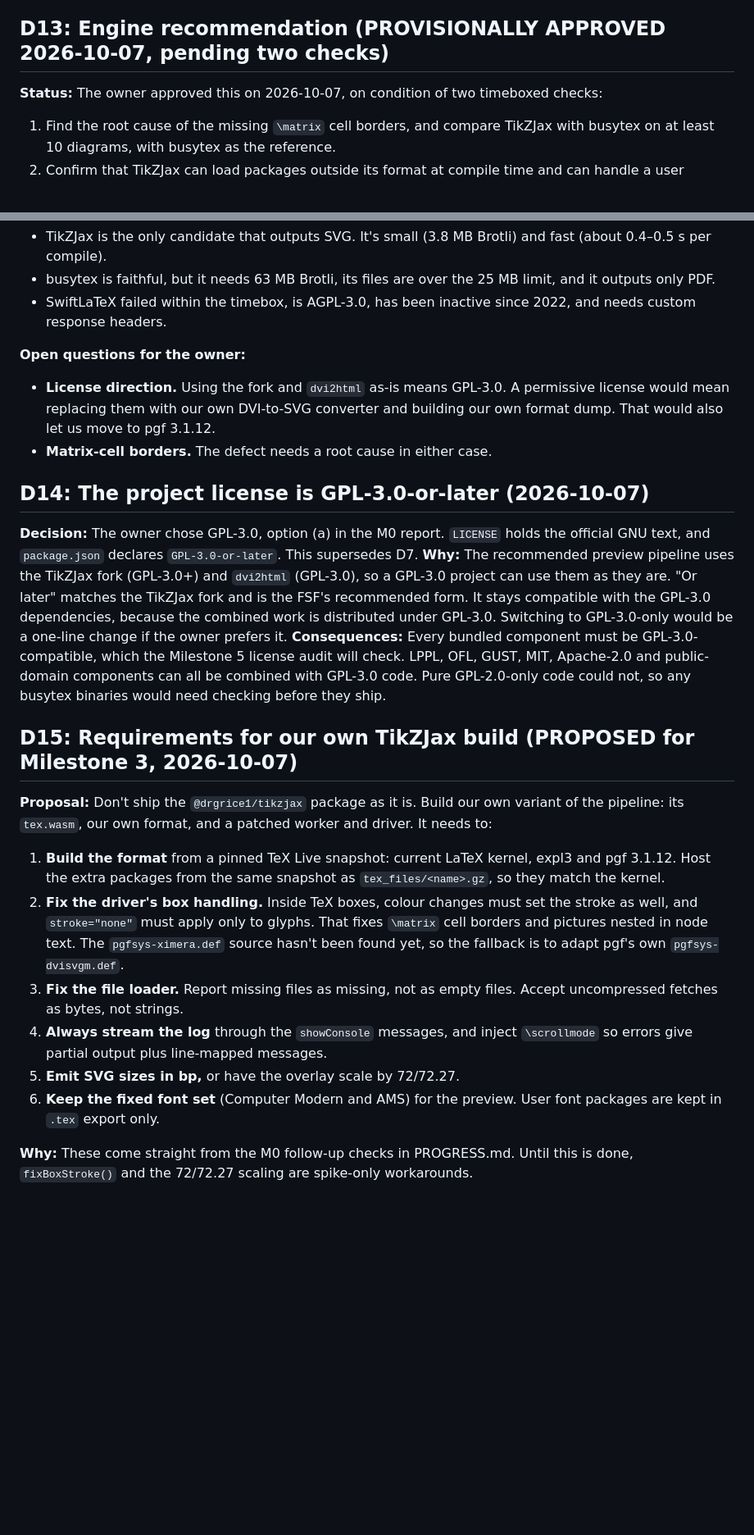
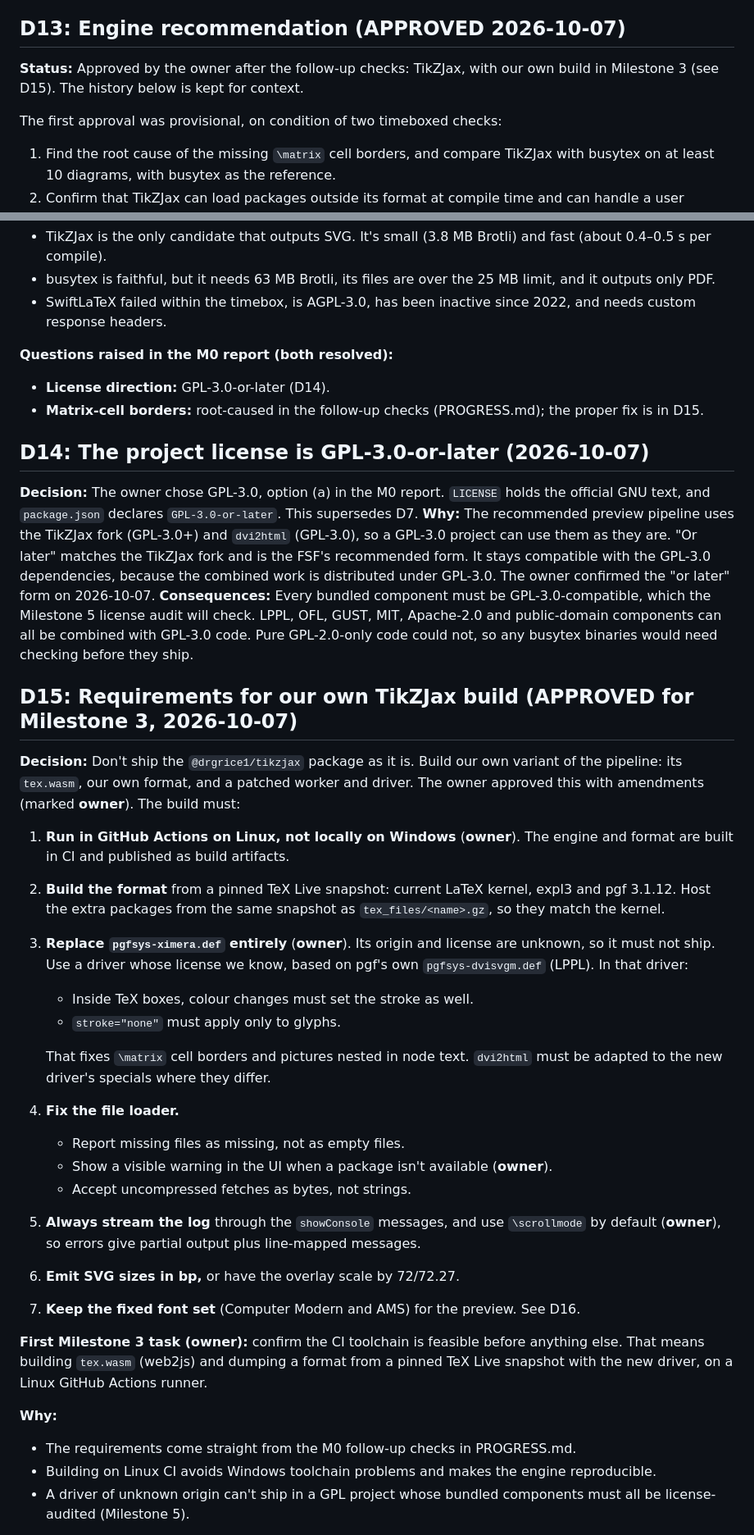
Before and after one commit to LoganAlexanderBurnett/tikzflow, a Markdown page: DECISIONS.md, 2 parts joined by grey strips. Shown at 82% size. Drawn GitHub-style; blank space fills up the shorter version.

```diff
--- a/DECISIONS.md
+++ b/DECISIONS.md
@@ -61,8 +61,10 @@ The byte-identical load/save check stays only as a cheap regression guard.
 **Decision:** A Vite middleware serves `vendor/` raw. It never sets `Content-Encoding`, returns real 404s, and sends COEP/CORP headers on every response. The page itself is served with COOP/COEP.
 **Why:** Vite's static server marked `.gz` files as gzip-encoded, so the browser inflated them before the engines' own decompressors saw them. Its `index.html` fallback also answered missing files with HTTP 200, so engines stored HTML as TeX files. Workers in a cross-origin-isolated page need COEP on their script responses. Production hosting must follow the same three rules.
 
-## D13: Engine recommendation (PROVISIONALLY APPROVED 2026-10-07, pending two checks)
-**Status:** The owner approved this on 2026-10-07, on condition of two timeboxed checks:
+## D13: Engine recommendation (APPROVED 2026-10-07)
+**Status:** Approved by the owner after the follow-up checks: TikZJax, with our own build in Milestone 3 (see D15). The history below is kept for context.
+
+The first approval was provisional, on condition of two timeboxed checks:
 1. Find the root cause of the missing `\matrix` cell borders, and compare TikZJax with busytex on at least 10 diagrams, with busytex as the reference.
 2. Confirm that TikZJax can load packages outside its format at compile time and can handle a user preamble with `\usepackage`, `\newcommand` and `\definecolor`.
 
@@ -84,22 +86,36 @@ The recommendation stands, on condition that we build our own variant (D15).
 - busytex is faithful, but it needs 63 MB Brotli, its files are over the 25 MB limit, and it outputs only PDF.
 - SwiftLaTeX failed within the timebox, is AGPL-3.0, has been inactive since 2022, and needs custom response headers.
 
-**Open questions for the owner:**
-- **License direction.** Using the fork and `dvi2html` as-is means GPL-3.0. A permissive license would mean replacing them with our own DVI-to-SVG converter and building our own format dump. That would also let us move to pgf 3.1.12.
-- **Matrix-cell borders.** The defect needs a root cause in either case.
+**Questions raised in the M0 report (both resolved):**
+- **License direction:** GPL-3.0-or-later (D14).
+- **Matrix-cell borders:** root-caused in the follow-up checks (PROGRESS.md); the proper fix is in D15.
 
 ## D14: The project license is GPL-3.0-or-later (2026-10-07)
 **Decision:** The owner chose GPL-3.0, option (a) in the M0 report. `LICENSE` holds the official GNU text, and `package.json` declares `GPL-3.0-or-later`. This supersedes D7.
-**Why:** The recommended preview pipeline uses the TikZJax fork (GPL-3.0+) and `dvi2html` (GPL-3.0), so a GPL-3.0 project can use them as they are. "Or later" matches the TikZJax fork and is the FSF's recommended form. It stays compatible with the GPL-3.0 dependencies, because the combined work is distributed under GPL-3.0. Switching to GPL-3.0-only would be a one-line change if the owner prefers it.
+**Why:** The recommended preview pipeline uses the TikZJax fork (GPL-3.0+) and `dvi2html` (GPL-3.0), so a GPL-3.0 project can use them as they are. "Or later" matches the TikZJax fork and is the FSF's recommended form. It stays compatible with the GPL-3.0 dependencies, because the combined work is distributed under GPL-3.0. The owner confirmed the "or later" form on 2026-10-07.
 **Consequences:** Every bundled component must be GPL-3.0-compatible, which the Milestone 5 license audit will check. LPPL, OFL, GUST, MIT, Apache-2.0 and public-domain components can all be combined with GPL-3.0 code. Pure GPL-2.0-only code could not, so any busytex binaries would need checking before they ship.
 
-## D15: Requirements for our own TikZJax build (PROPOSED for Milestone 3, 2026-10-07)
-**Proposal:** Don't ship the `@drgrice1/tikzjax` package as it is. Build our own variant of the pipeline: its `tex.wasm`, our own format, and a patched worker and driver. It needs to:
-1. **Build the format** from a pinned TeX Live snapshot: current LaTeX kernel, expl3 and pgf 3.1.12. Host the extra packages from the same snapshot as `tex_files/<name>.gz`, so they match the kernel.
-2. **Fix the driver's box handling.** Inside TeX boxes, colour changes must set the stroke as well, and `stroke="none"` must apply only to glyphs. That fixes `\matrix` cell borders and pictures nested in node text. The `pgfsys-ximera.def` source hasn't been found yet, so the fallback is to adapt pgf's own `pgfsys-dvisvgm.def`.
-3. **Fix the file loader.** Report missing files as missing, not as empty files. Accept uncompressed fetches as bytes, not strings.
-4. **Always stream the log** through the `showConsole` messages, and inject `\scrollmode` so errors give partial output plus line-mapped messages.
-5. **Emit SVG sizes in bp,** or have the overlay scale by 72/72.27.
-6. **Keep the fixed font set** (Computer Modern and AMS) for the preview. User font packages are kept in `.tex` export only.
+## D15: Requirements for our own TikZJax build (APPROVED for Milestone 3, 2026-10-07)
+**Decision:** Don't ship the `@drgrice1/tikzjax` package as it is. Build our own variant of the pipeline: its `tex.wasm`, our own format, and a patched worker and driver. The owner approved this with amendments (marked **owner**). The build must:
+1. **Run in GitHub Actions on Linux, not locally on Windows** (**owner**). The engine and format are built in CI and published as build artifacts.
+2. **Build the format** from a pinned TeX Live snapshot: current LaTeX kernel, expl3 and pgf 3.1.12. Host the extra packages from the same snapshot as `tex_files/<name>.gz`, so they match the kernel.
+3. **Replace `pgfsys-ximera.def` entirely** (**owner**). Its origin and license are unknown, so it must not ship. Use a driver whose license we know, based on pgf's own `pgfsys-dvisvgm.def` (LPPL). In that driver:
+   - Inside TeX boxes, colour changes must set the stroke as well.
+   - `stroke="none"` must apply only to glyphs.
 
-**Why:** These come straight from the M0 follow-up checks in PROGRESS.md. Until this is done, `fixBoxStroke()` and the 72/72.27 scaling are spike-only workarounds.
+   That fixes `\matrix` cell borders and pictures nested in node text. `dvi2html` must be adapted to the new driver's specials where they differ.
+4. **Fix the file loader.**
+   - Report missing files as missing, not as empty files.
+   - Show a visible warning in the UI when a package isn't available (**owner**).
+   - Accept uncompressed fetches as bytes, not strings.
+5. **Always stream the log** through the `showConsole` messages, and use `\scrollmode` by default (**owner**), so errors give partial output plus line-mapped messages.
+6. **Emit SVG sizes in bp,** or have the overlay scale by 72/72.27.
+7. **Keep the fixed font set** (Computer Modern and AMS) for the preview. See D16.
+
+**First Milestone 3 task (owner):** confirm the CI toolchain is feasible before anything else. That means building `tex.wasm` (web2js) and dumping a format from a pinned TeX Live snapshot with the new driver, on a Linux GitHub Actions runner.
+
+**Why:**
+- The requirements come straight from the M0 follow-up checks in PROGRESS.md.
+- Building on Linux CI avoids Windows toolchain problems and makes the engine reproducible.
+- A driver of unknown origin can't ship in a GPL project whose bundled components must all be license-audited (Milestone 5).
+
```
Also changed, not shown: other parts of DECISIONS.md (+9 -0 lines), CLAUDE.md (+1 -0 lines), PROGRESS.md (+26 -5 lines).
